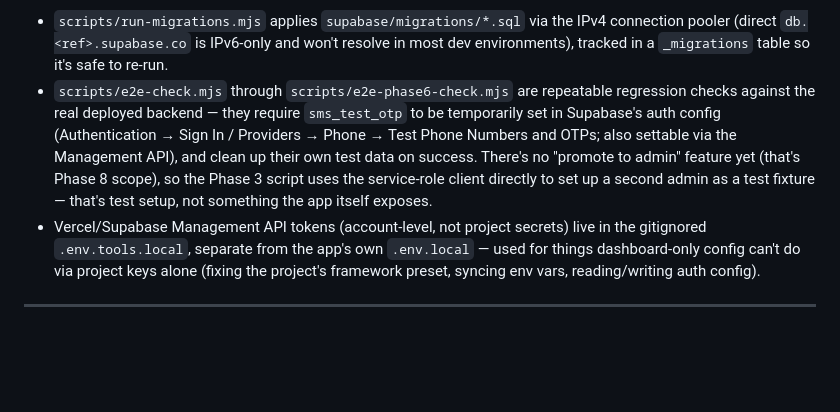
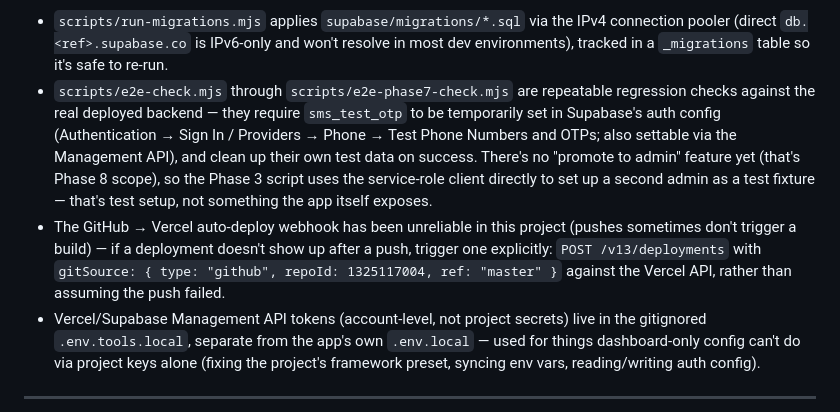
Before and after one commit to mugabee/uzuza, a Markdown page: CLAUDE.md, the part around one of its changes. GitHub-like rendering; blank space fills up the shorter version.

Commit message:
document phase 7 status and legal gate

```diff
--- a/CLAUDE.md
+++ b/CLAUDE.md
@@ -333,6 +343,7 @@ Phase 6 (Event Contribution Feature) is done: `group_type = 'event'` existed sin
 **Dev tooling notes:**
 - `scripts/run-migrations.mjs` applies `supabase/migrations/*.sql` via the IPv4 connection pooler (direct `db.<ref>.supabase.co` is IPv6-only and won't resolve in most dev environments), tracked in a `_migrations` table so it's safe to re-run.
-- `scripts/e2e-check.mjs` through `scripts/e2e-phase6-check.mjs` are repeatable regression checks against the real deployed backend — they require `sms_test_otp` to be temporarily set in Supabase's auth config (Authentication → Sign In / Providers → Phone → Test Phone Numbers and OTPs; also settable via the Management API), and clean up their own test data on success. There's no "promote to admin" feature yet (that's Phase 8 scope), so the Phase 3 script uses the service-role client directly to set up a second admin as a test fixture — that's test setup, not something the app itself exposes.
+- `scripts/e2e-check.mjs` through `scripts/e2e-phase7-check.mjs` are repeatable regression checks against the real deployed backend — they require `sms_test_otp` to be temporarily set in Supabase's auth config (Authentication → Sign In / Providers → Phone → Test Phone Numbers and OTPs; also settable via the Management API), and clean up their own test data on success. There's no "promote to admin" feature yet (that's Phase 8 scope), so the Phase 3 script uses the service-role client directly to set up a second admin as a test fixture — that's test setup, not something the app itself exposes.
+- The GitHub → Vercel auto-deploy webhook has been unreliable in this project (pushes sometimes don't trigger a build) — if a deployment doesn't show up after a push, trigger one explicitly: `POST /v13/deployments` with `gitSource: { type: "github", repoId: 1325117004, ref: "master" }` against the Vercel API, rather than assuming the push failed.
 - Vercel/Supabase Management API tokens (account-level, not project secrets) live in the gitignored `.env.tools.local`, separate from the app's own `.env.local` — used for things dashboard-only config can't do via project keys alone (fixing the project's framework preset, syncing env vars, reading/writing auth config).
 
 ---
```
Also changed, not shown: other parts of CLAUDE.md (+10 -0 lines).
